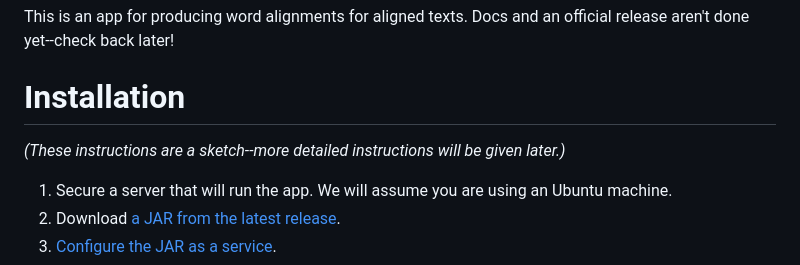
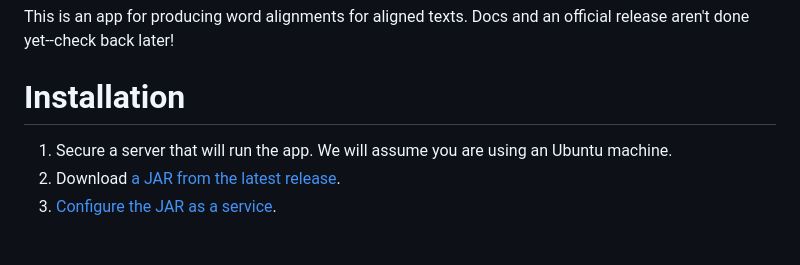
Before and after one commit to lgessler/wat, a Markdown page: README.md, the part around the change. Rendered like a GitHub page; blank space fills up the shorter version.

```diff
--- a/README.md
+++ b/README.md
@@ -4,8 +4,6 @@ This is an app for producing word alignments for aligned texts.
 Docs and an official release aren't done yet--check back later!
 
 # Installation
-*(These instructions are a sketch--more detailed instructions will be given later.)*
-
 1. Secure a server that will run the app. We will assume you are using an Ubuntu machine.
 2. Download [a JAR from the latest release](https://github.com/lgessler/glam/releases).
 3. [Configure the JAR as a service](https://dzone.com/articles/run-your-java-application-as-a-service-on-ubuntu).
```
